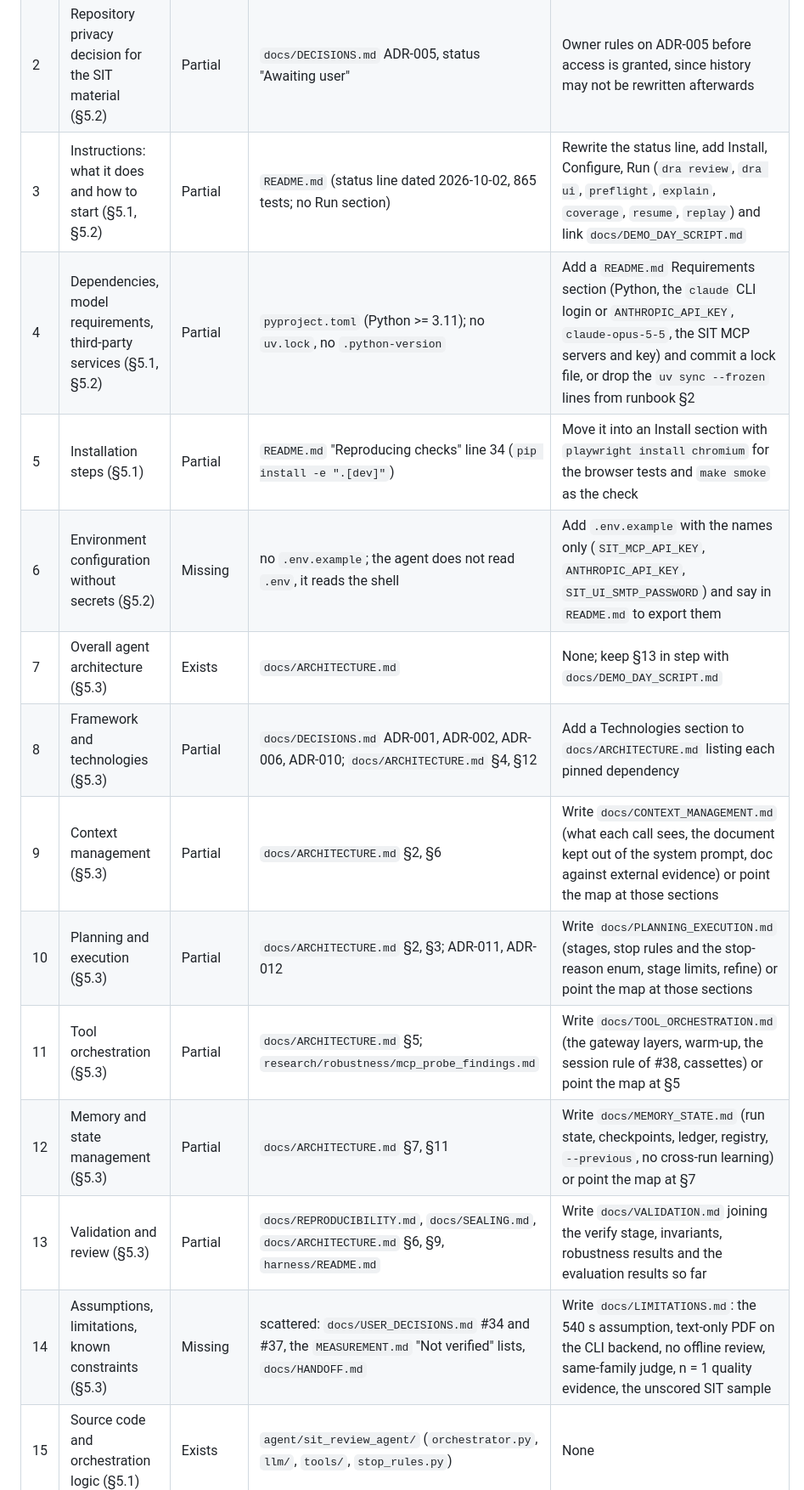
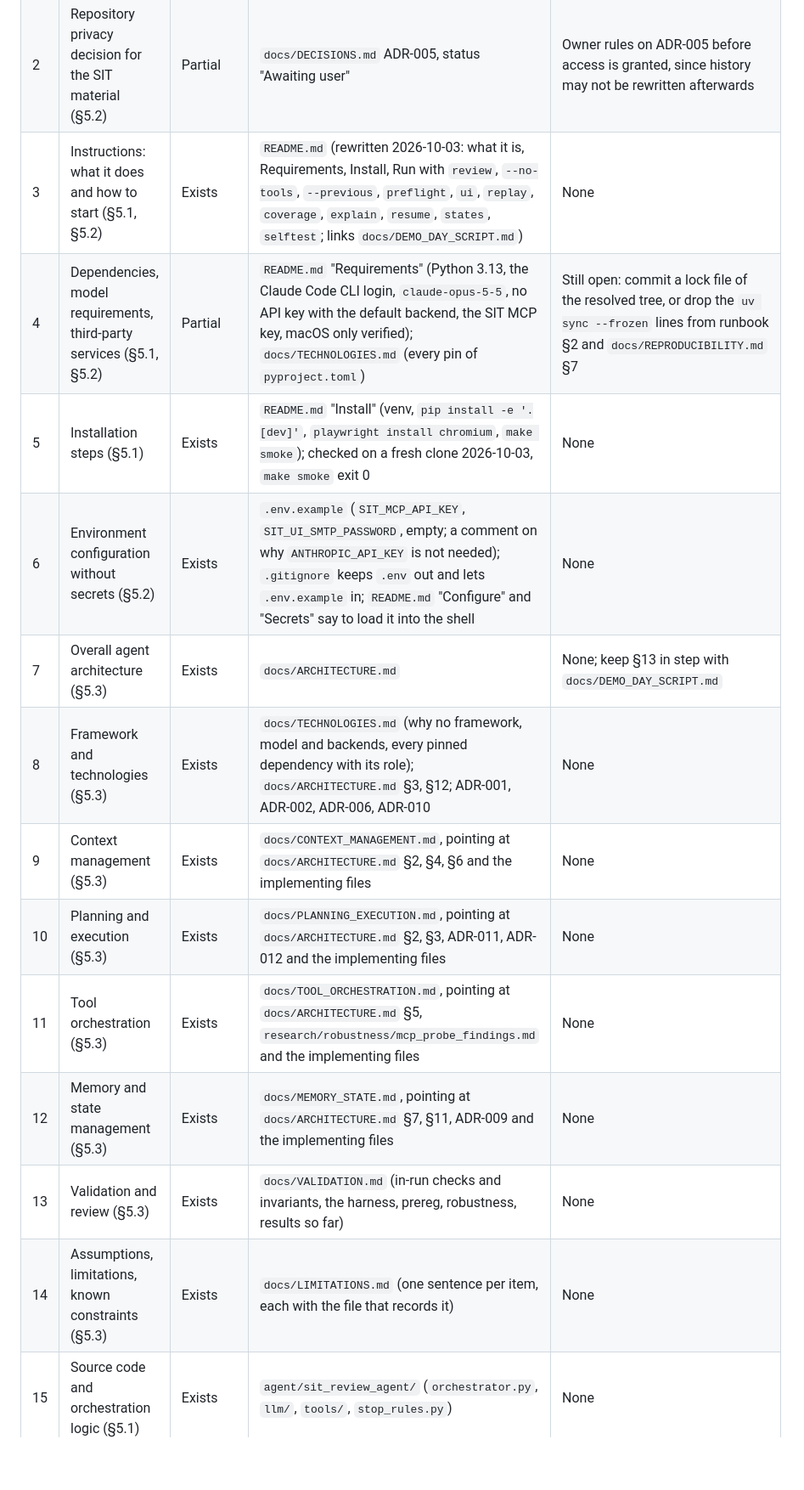
Before and after one commit to malcolm1232/SIT-submission, a Markdown page: docs/SUBMISSION_GAPS.md, the part around one of its changes. Shown at 85% size. GitHub-like rendering; blank space fills up the shorter version.

Commit message:
Submission gaps: rows closed by the README, .env.example, the topic files and the lab-session folder; owner rows unchanged

```diff
--- a/docs/SUBMISSION_GAPS.md
+++ b/docs/SUBMISSION_GAPS.md
@@ -9,18 +9,18 @@ Ordered by what an evaluator opens first: access, then `README.md`, then setup,
 |---|---|---|---|---|
 | 1 | Access for `SIT-calebying` and `Makienhui-sit` before the deadline (§5.2) | Missing | GitHub collaborators: only `malcolm1232`, no pending invitation (`gh api`, 2026-10-03) | Owner invites both under Settings, Collaborators, records the date in `README.md`, and re-sends if not accepted within 7 days |
 | 2 | Repository privacy decision for the SIT material (§5.2) | Partial | `docs/DECISIONS.md` ADR-005, status "Awaiting user" | Owner rules on ADR-005 before access is granted, since history may not be rewritten afterwards |
-| 3 | Instructions: what it does and how to start (§5.1, §5.2) | Partial | `README.md` (status line dated 2026-10-02, 865 tests; no Run section) | Rewrite the status line, add Install, Configure, Run (`dra review`, `dra ui`, `preflight`, `explain`, `coverage`, `resume`, `replay`) and link `docs/DEMO_DAY_SCRIPT.md` |
-| 4 | Dependencies, model requirements, third-party services (§5.1, §5.2) | Partial | `pyproject.toml` (Python >= 3.11); no `uv.lock`, no `.python-version` | Add a `README.md` Requirements section (Python, the `claude` CLI login or `ANTHROPIC_API_KEY`, `claude-opus-5-5`, the SIT MCP servers and key) and commit a lock file, or drop the `uv sync --frozen` lines from runbook §2 |
-| 5 | Installation steps (§5.1) | Partial | `README.md` "Reproducing checks" line 34 (`pip install -e ".[dev]"`) | Move it into an Install section with `playwright install chromium` for the browser tests and `make smoke` as the check |
-| 6 | Environment configuration without secrets (§5.2) | Missing | no `.env.example`; the agent does not read `.env`, it reads the shell | Add `.env.example` with the names only (`SIT_MCP_API_KEY`, `ANTHROPIC_API_KEY`, `SIT_UI_SMTP_PASSWORD`) and say in `README.md` to export them |
+| 3 | Instructions: what it does and how to start (§5.1, §5.2) | Exists | `README.md` (rewritten 2026-10-03: what it is, Requirements, Install, Run with `review`, `--no-tools`, `--previous`, `preflight`, `ui`, `replay`, `coverage`, `explain`, `resume`, `states`, `selftest`; links `docs/DEMO_DAY_SCRIPT.md`) | None |
+| 4 | Dependencies, model requirements, third-party services (§5.1, §5.2) | Partial | `README.md` "Requirements" (Python 3.13, the Claude Code CLI login, `claude-opus-5-5`, no API key with the default backend, the SIT MCP key, macOS only verified); `docs/TECHNOLOGIES.md` (every pin of `pyproject.toml`) | Still open: commit a lock file of the resolved tree, or drop the `uv sync --frozen` lines from runbook §2 and `docs/REPRODUCIBILITY.md` §7 |
+| 5 | Installation steps (§5.1) | Exists | `README.md` "Install" (venv, `pip install -e '.[dev]'`, `playwright install chromium`, `make smoke`); checked on a fresh clone 2026-10-03, `make smoke` exit 0 | None |
+| 6 | Environment configuration without secrets (§5.2) | Exists | `.env.example` (`SIT_MCP_API_KEY`, `SIT_UI_SMTP_PASSWORD`, empty; a comment on why `ANTHROPIC_API_KEY` is not needed); `.gitignore` keeps `.env` out and lets `.env.example` in; `README.md` "Configure" and "Secrets" say to load it into the shell | None |
 | 7 | Overall agent architecture (§5.3) | Exists | `docs/ARCHITECTURE.md` | None; keep §13 in step with `docs/DEMO_DAY_SCRIPT.md` |
-| 8 | Framework and technologies (§5.3) | Partial | `docs/DECISIONS.md` ADR-001, ADR-002, ADR-006, ADR-010; `docs/ARCHITECTURE.md` §4, §12 | Add a Technologies section to `docs/ARCHITECTURE.md` listing each pinned dependency |
-| 9 | Context management (§5.3) | Partial | `docs/ARCHITECTURE.md` §2, §6 | Write `docs/CONTEXT_MANAGEMENT.md` (what each call sees, the document kept out of the system prompt, doc against external evidence) or point the map at those sections |
-| 10 | Planning and execution (§5.3) | Partial | `docs/ARCHITECTURE.md` §2, §3; ADR-011, ADR-012 | Write `docs/PLANNING_EXECUTION.md` (stages, stop rules and the stop-reason enum, stage limits, refine) or point the map at those sections |
-| 11 | Tool orchestration (§5.3) | Partial | `docs/ARCHITECTURE.md` §5; `research/robustness/mcp_probe_findings.md` | Write `docs/TOOL_ORCHESTRATION.md` (the gateway layers, warm-up, the session rule of #38, cassettes) or point the map at §5 |
-| 12 | Memory and state management (§5.3) | Partial | `docs/ARCHITECTURE.md` §7, §11 | Write `docs/MEMORY_STATE.md` (run state, checkpoints, ledger, registry, `--previous`, no cross-run learning) or point the map at §7 |
-| 13 | Validation and review (§5.3) | Partial | `docs/REPRODUCIBILITY.md`, `docs/SEALING.md`, `docs/ARCHITECTURE.md` §6, §9, `harness/README.md` | Write `docs/VALIDATION.md` joining the verify stage, invariants, robustness results and the evaluation results so far |
-| 14 | Assumptions, limitations, known constraints (§5.3) | Missing | scattered: `docs/USER_DECISIONS.md` #34 and #37, the `MEASUREMENT.md` "Not verified" lists, `docs/HANDOFF.md` | Write `docs/LIMITATIONS.md`: the 540 s assumption, text-only PDF on the CLI backend, no offline review, same-family judge, n = 1 quality evidence, the unscored SIT sample |
+| 8 | Framework and technologies (§5.3) | Exists | `docs/TECHNOLOGIES.md` (why no framework, model and backends, every pinned dependency with its role); `docs/ARCHITECTURE.md` §3, §12; ADR-001, ADR-002, ADR-006, ADR-010 | None |
+| 9 | Context management (§5.3) | Exists | `docs/CONTEXT_MANAGEMENT.md`, pointing at `docs/ARCHITECTURE.md` §2, §4, §6 and the implementing files | None |
+| 10 | Planning and execution (§5.3) | Exists | `docs/PLANNING_EXECUTION.md`, pointing at `docs/ARCHITECTURE.md` §2, §3, ADR-011, ADR-012 and the implementing files | None |
+| 11 | Tool orchestration (§5.3) | Exists | `docs/TOOL_ORCHESTRATION.md`, pointing at `docs/ARCHITECTURE.md` §5, `research/robustness/mcp_probe_findings.md` and the implementing files | None |
+| 12 | Memory and state management (§5.3) | Exists | `docs/MEMORY_STATE.md`, pointing at `docs/ARCHITECTURE.md` §7, §11, ADR-009 and the implementing files | None |
+| 13 | Validation and review (§5.3) | Exists | `docs/VALIDATION.md` (in-run checks and invariants, the harness, prereg, robustness, results so far) | None |
+| 14 | Assumptions, limitations, known constraints (§5.3) | Exists | `docs/LIMITATIONS.md` (one sentence per item, each with the file that records it) | None |
 | 15 | Source code and orchestration logic (§5.1) | Exists | `agent/sit_review_agent/` (`orchestrator.py`, `llm/`, `tools/`, `stop_rules.py`) | None |
 | 16 | Configuration files (§5.1) | Exists | `config/` (`agent.yaml`, `criteria.yaml`, `stop_rules.yaml`, `tools.yaml`, `endpoints.yaml`, `url_policy.yaml`, `persona.yaml`, `ui.yaml`, `profiles/demo.yaml`) | None |
 | 17 | Prompts (§5.1) | Exists | `prompts/*.md`, `prompts/PROMPTS.lock` | None |
```
Also changed, not shown: other parts of docs/SUBMISSION_GAPS.md (+9 -9 lines).
